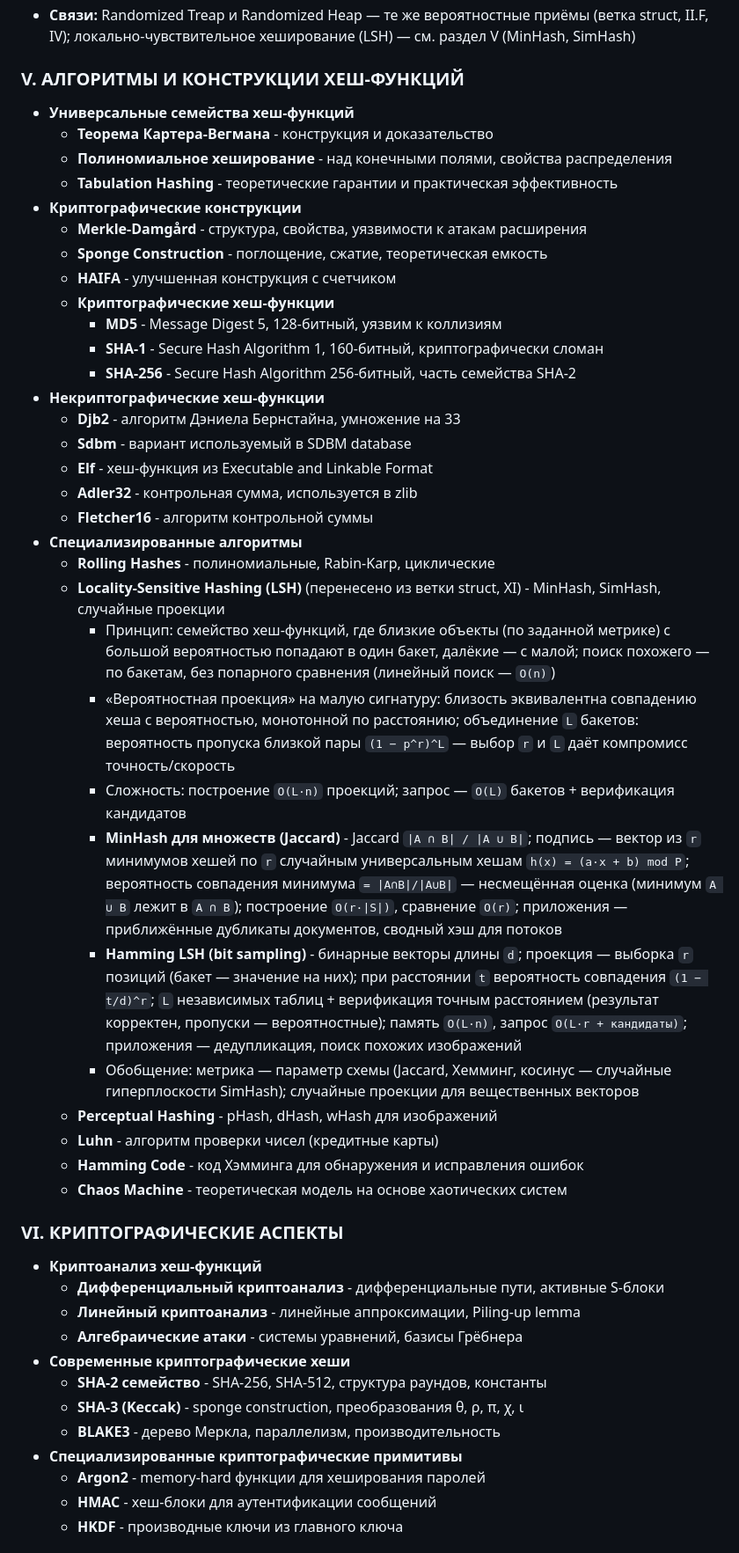
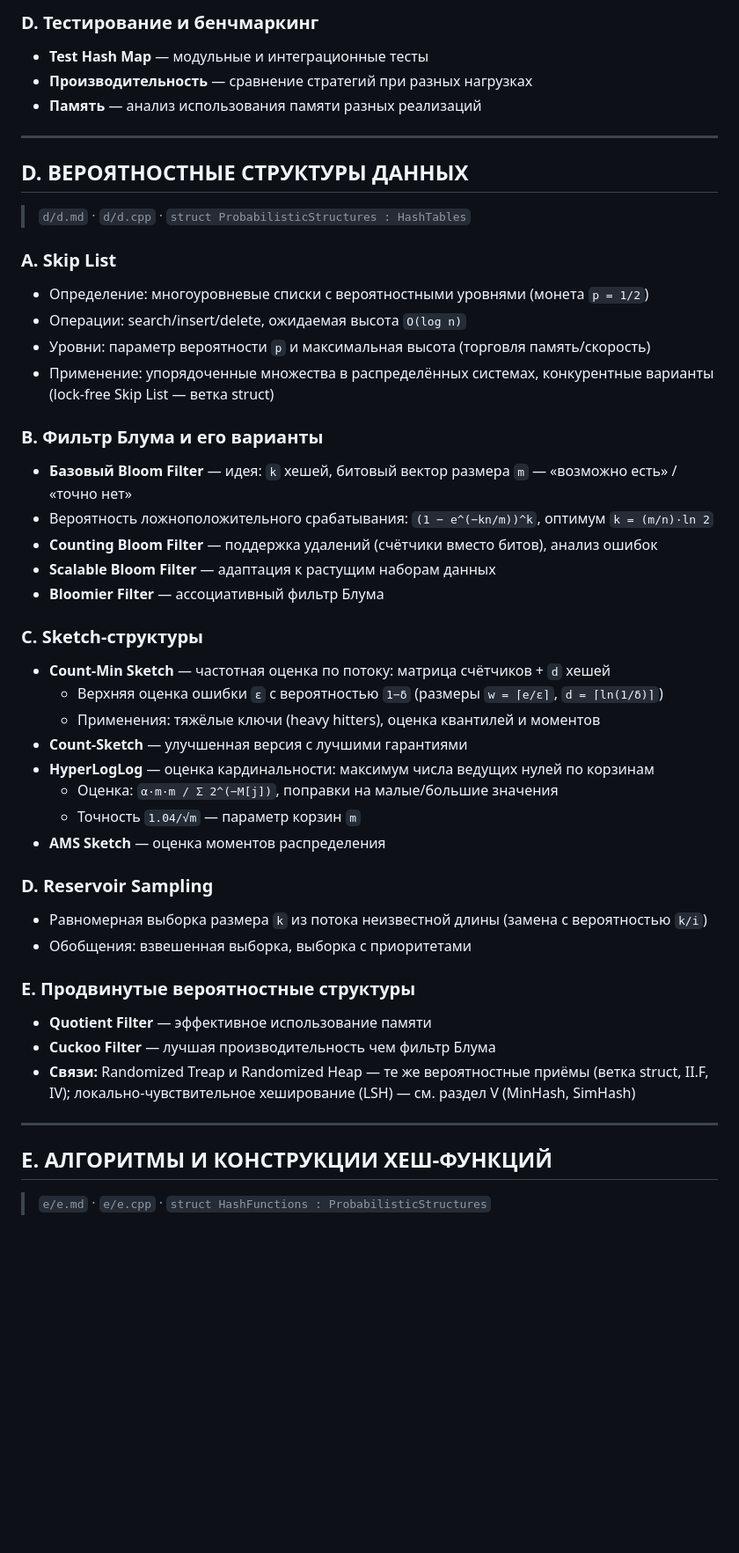
Before and after one commit to EgoruZz/learn, a Markdown page: dsa-notes/hashing/hashing.md, the part around one of its changes. Shown at 88% size. Drawn GitHub-style; blank space fills up the shorter version.

```diff
--- a/dsa-notes/hashing/hashing.md
+++ b/dsa-notes/hashing/hashing.md
@@ -85,49 +76,47 @@
+### **D. Тестирование и бенчмаркинг**
+*   **Test Hash Map** — модульные и интеграционные тесты
+*   **Производительность** — сравнение стратегий при разных нагрузках
+*   **Память** — анализ использования памяти разных реализаций
+
+---
+
+## **D. ВЕРОЯТНОСТНЫЕ СТРУКТУРЫ ДАННЫХ**
+> `d/d.md` · `d/d.cpp` · `struct ProbabilisticStructures : HashTables`
+
+### **A. Skip List**
+*   Определение: многоуровневые списки с вероятностными уровнями (монета `p = 1/2`)
+*   Операции: search/insert/delete, ожидаемая высота `O(log n)`
+*   Уровни: параметр вероятности `p` и максимальная высота (торговля память/скорость)
+*   Применение: упорядоченные множества в распределённых системах, конкурентные варианты (lock-free Skip List — ветка struct)
+
+### **B. Фильтр Блума и его варианты**
+*   **Базовый Bloom Filter** — идея: `k` хешей, битовый вектор размера `m` — «возможно есть» / «точно нет»
+*   Вероятность ложноположительного срабатывания: `(1 − e^(−kn/m))^k`, оптимум `k = (m/n)·ln 2`
+*   **Counting Bloom Filter** — поддержка удалений (счётчики вместо битов), анализ ошибок
+*   **Scalable Bloom Filter** — адаптация к растущим наборам данных
+*   **Bloomier Filter** — ассоциативный фильтр Блума
+
+### **C. Sketch-структуры**
+*   **Count-Min Sketch** — частотная оценка по потоку: матрица счётчиков + `d` хешей
+    *   Верхняя оценка ошибки `ε` с вероятностью `1−δ` (размеры `w = ⌈e/ε⌉`, `d = ⌈ln(1/δ)⌉`)
+    *   Применения: тяжёлые ключи (heavy hitters), оценка квантилей и моментов
+*   **Count-Sketch** — улучшенная версия с лучшими гарантиями
+*   **HyperLogLog** — оценка кардинальности: максимум числа ведущих нулей по корзинам
+    *   Оценка: `α·m·m / Σ 2^(−M[j])`, поправки на малые/большие значения
+    *   Точность `1.04/√m` — параметр корзин `m`
+*   **AMS Sketch** — оценка моментов распределения
+
+### **D. Reservoir Sampling**
+*   Равномерная выборка размера `k` из потока неизвестной длины (замена с вероятностью `k/i`)
+*   Обобщения: взвешенная выборка, выборка с приоритетами
+
+### **E. Продвинутые вероятностные структуры**
+*   **Quotient Filter** — эффективное использование памяти
+*   **Cuckoo Filter** — лучшая производительность чем фильтр Блума
 *   **Связи:** Randomized Treap и Randomized Heap — те же вероятностные приёмы (ветка struct, II.F, IV); локально-чувствительное хеширование (LSH) — см. раздел V (MinHash, SimHash)
 
-### **V. АЛГОРИТМЫ И КОНСТРУКЦИИ ХЕШ-ФУНКЦИЙ**
-*   **Универсальные семейства хеш-функций**
-    *   **Теорема Картера-Вегмана** - конструкция и доказательство
-    *   **Полиномиальное хеширование** - над конечными полями, свойства распределения
-    *   **Tabulation Hashing** - теоретические гарантии и практическая эффективность
-*   **Криптографические конструкции**
-    *   **Merkle-Damgård** - структура, свойства, уязвимости к атакам расширения
-    *   **Sponge Construction** - поглощение, сжатие, теоретическая емкость
-    *   **HAIFA** - улучшенная конструкция с счетчиком
-    *   **Криптографические хеш-функции**
-        *   **MD5** - Message Digest 5, 128-битный, уязвим к коллизиям
-        *   **SHA-1** - Secure Hash Algorithm 1, 160-битный, криптографически сломан
-        *   **SHA-256** - Secure Hash Algorithm 256-битный, часть семейства SHA-2
-*   **Некриптографические хеш-функции**
-    *   **Djb2** - алгоритм Дэниела Бернстайна, умножение на 33
-    *   **Sdbm** - вариант используемый в SDBM database
-    *   **Elf** - хеш-функция из Executable and Linkable Format
-    *   **Adler32** - контрольная сумма, используется в zlib
-    *   **Fletcher16** - алгоритм контрольной суммы
-*   **Специализированные алгоритмы**
-    *   **Rolling Hashes** - полиномиальные, Rabin-Karp, циклические
-    *   **Locality-Sensitive Hashing (LSH)** (перенесено из ветки struct, XI) - MinHash, SimHash, случайные проекции
-        *   Принцип: семейство хеш-функций, где близкие объекты (по заданной метрике) с большой вероятностью попадают в один бакет, далёкие — с малой; поиск похожего — по бакетам, без попарного сравнения (линейный поиск — `O(n)`)
-        *   «Вероятностная проекция» на малую сигнатуру: близость эквивалентна совпадению хеша с вероятностью, монотонной по расстоянию; объединение `L` бакетов: вероятность пропуска близкой пары `(1 − p^r)^L` — выбор `r` и `L` даёт компромисс точность/скорость
-        *   Сложность: построение `O(L·n)` проекций; запрос — `O(L)` бакетов + верификация кандидатов
-        *   **MinHash для множеств (Jaccard)** - Jaccard `|A ∩ B| / |A ∪ B|`; подпись — вектор из `r` минимумов хешей по `r` случайным универсальным хешам `h(x) = (a·x + b) mod P`; вероятность совпадения минимума `= |A∩B|/|A∪B|` — несмещённая оценка (минимум `A ∪ B` лежит в `A ∩ B`); построение `O(r·|S|)`, сравнение `O(r)`; приложения — приближённые дубликаты документов, сводный хэш для потоков
-        *   **Hamming LSH (bit sampling)** - бинарные векторы длины `d`; проекция — выборка `r` позиций (бакет — значение на них); при расстоянии `t` вероятность совпадения `(1 − t/d)^r`; `L` независимых таблиц + верификация точным расстоянием (результат корректен, пропуски — вероятностные); память `O(L·n)`, запрос `O(L·r + кандидаты)`; приложения — дедупликация, поиск похожих изображений
-        *   Обобщение: метрика — параметр схемы (Jaccard, Хемминг, косинус — случайные гиперплоскости SimHash); случайные проекции для вещественных векторов
-    *   **Perceptual Hashing** - pHash, dHash, wHash для изображений
-    *   **Luhn** - алгоритм проверки чисел (кредитные карты)
-    *   **Hamming Code** - код Хэмминга для обнаружения и исправления ошибок
-    *   **Chaos Machine** - теоретическая модель на основе хаотических систем
+---
 
-### **VI. КРИПТОГРАФИЧЕСКИЕ АСПЕКТЫ**
-*   **Криптоанализ хеш-функций**
-    *   **Дифференциальный криптоанализ** - дифференциальные пути, активные S-блоки
-    *   **Линейный криптоанализ** - линейные аппроксимации, Piling-up lemma
-    *   **Алгебраические атаки** - системы уравнений, базисы Грёбнера
-*   **Современные криптографические хеши**
-    *   **SHA-2 семейство** - SHA-256, SHA-512, структура раундов, константы
-    *   **SHA-3 (Keccak)** - sponge construction, преобразования θ, ρ, π, χ, ι
-    *   **BLAKE3** - дерево Меркла, параллелизм, производительность
-*   **Специализированные криптографические примитивы**
-    *   **Argon2** - memory-hard функции для хеширования паролей
-    *   **HMAC** - хеш-блоки для аутентификации сообщений
-    *   **HKDF** - производные ключи из главного ключа
+## **E. АЛГОРИТМЫ И КОНСТРУКЦИИ ХЕШ-ФУНКЦИЙ**
+> `e/e.md` · `e/e.cpp` · `struct HashFunctions : ProbabilisticStructures`
 
```
Also changed, not shown: other parts of dsa-notes/hashing/hashing.md (+201 -145 lines).
